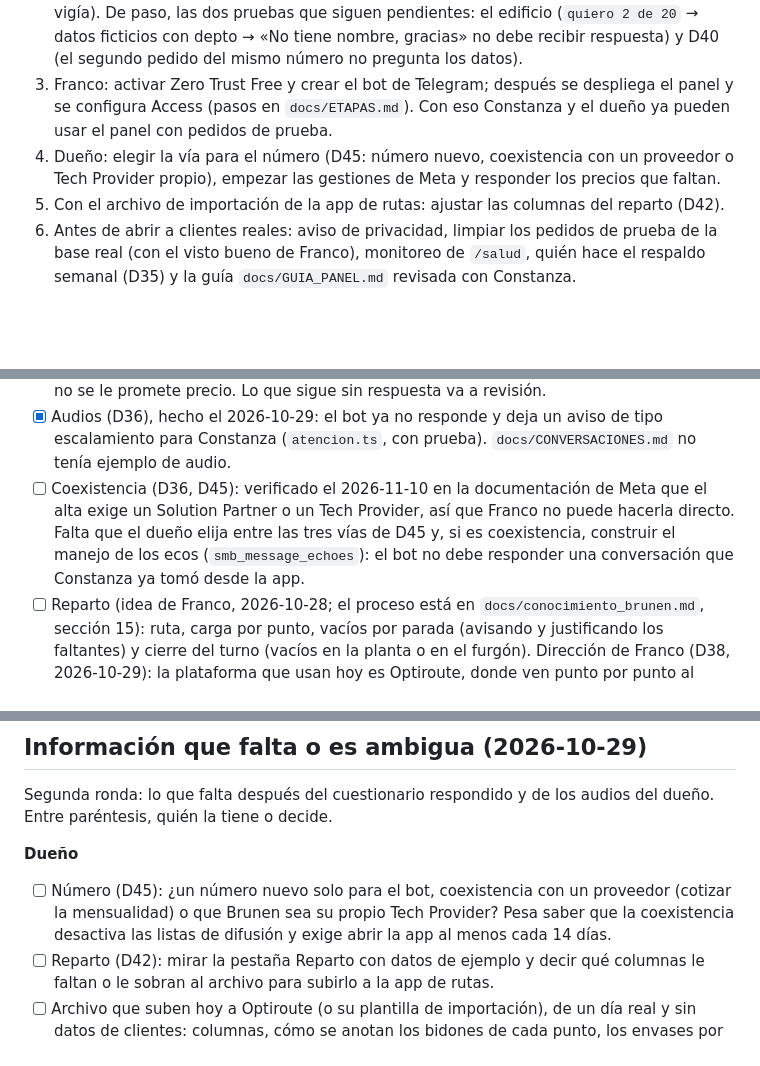
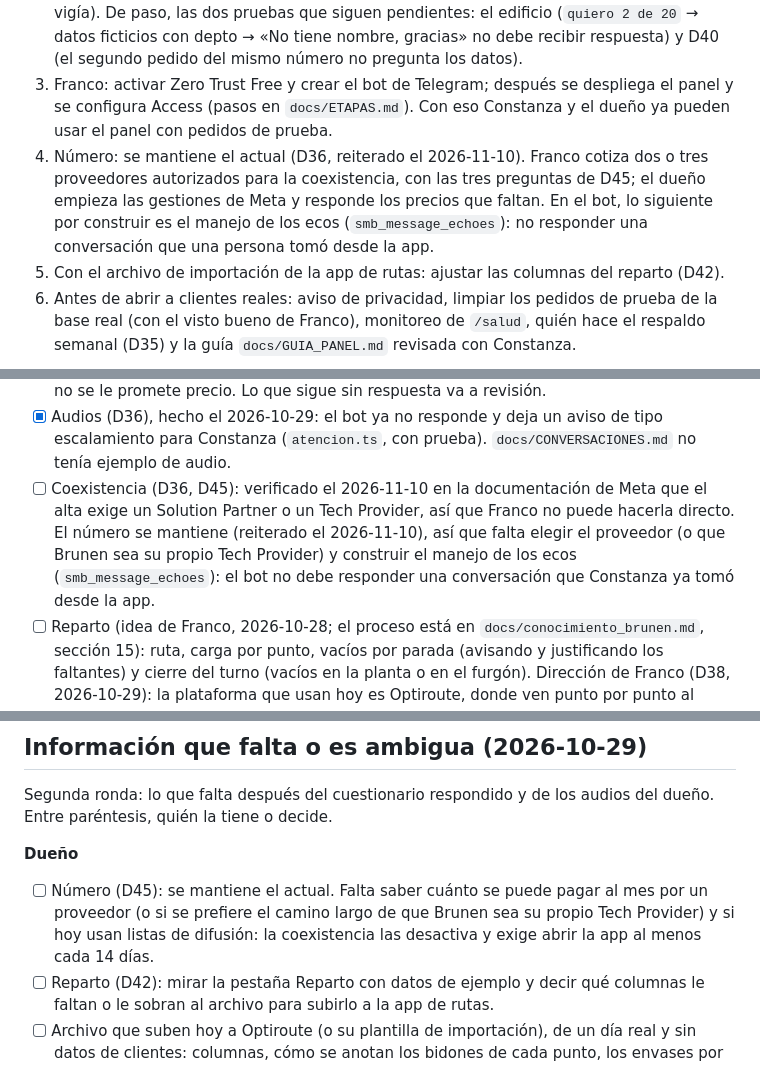
Before and after one commit to francorodriguezt/Brunen-chatbot, a Markdown page: docs/PENDIENTES.md, 3 parts joined by grey strips. GitHub-like rendering; blank space fills up the shorter version.

Commit message:
Deja claro que el número actual se mantiene y qué preguntar a los proveedores (D45)
Los documentos presentaban un número nuevo para el bot como una opción más. El dueño decidió mantener
el número actual (D36): las vías son un proveedor autorizado o que Brunen sea su propio Tech Provider,
y el manejo de los ecos de la coexistencia pasa a ser lo siguiente por construir.

Co-Authored-By: Claude Fable 5.2 <noreply@anthropic.com>

```diff
--- a/docs/PENDIENTES.md
+++ b/docs/PENDIENTES.md
@@ -7,7 +7,7 @@ Estado al 2026-11-10: revisión completa del proyecto contra sus objetivos (D41)
 1. Subir a GitHub y desplegar el bot, en este orden: anotar el punto de restauración (`wrangler d1 time-travel info brunen-chatbot`), aplicar la migración `0005` (`npx.cmd wrangler d1 migrations apply brunen-chatbot --remote`), `npm run deploy`, y comprobar `/salud`, la firma falsa y el token falso. En el panel de Cloudflare debe aparecer la tarea programada `*/5 * * * *` en el Worker.
 2. Medir el CPU con `wrangler tail` y un pedido desde el número de prueba (antes: 21 ms en caliente y 48 ms en frío; ahora sin el registro en la planilla y con una escritura más del vigía). De paso, las dos pruebas que siguen pendientes: el edificio (`quiero 2 de 20` → datos ficticios con depto → «No tiene nombre, gracias» no debe recibir respuesta) y D40 (el segundo pedido del mismo número no pregunta los datos).
 3. Franco: activar Zero Trust Free y crear el bot de Telegram; después se despliega el panel y se configura Access (pasos en `docs/ETAPAS.md`). Con eso Constanza y el dueño ya pueden usar el panel con pedidos de prueba.
-4. Dueño: elegir la vía para el número (D45: número nuevo, coexistencia con un proveedor o Tech Provider propio), empezar las gestiones de Meta y responder los precios que faltan.
+4. Número: se mantiene el actual (D36, reiterado el 2026-11-10). Franco cotiza dos o tres proveedores autorizados para la coexistencia, con las tres preguntas de D45; el dueño empieza las gestiones de Meta y responde los precios que faltan. En el bot, lo siguiente por construir es el manejo de los ecos (`smb_message_echoes`): no responder una conversación que una persona tomó desde la app.
 5. Con el archivo de importación de la app de rutas: ajustar las columnas del reparto (D42).
 6. Antes de abrir a clientes reales: aviso de privacidad, limpiar los pedidos de prueba de la base real (con el visto bueno de Franco), monitoreo de `/salud`, quién hace el respaldo semanal (D35) y la guía `docs/GUIA_PANEL.md` revisada con Constanza.
 
@@ -69,7 +69,7 @@ Respondió el cuestionario el 2026-10-29 (D36). Marcadas las que quedaron resuel
 - [ ] Panel, fases P2 a P5. Hecha la primera parte de P2 (D42, 2026-11-10): reparto del día con copiar y descargar, pedidos a mano y búsqueda. De P2 falta la plataforma propia de reparto (D38) y ajustar las columnas al archivo de la app de rutas; P3 (clientes y mapa), P4 (estadísticas) y P5 (configuración) siguen sin empezar (ver `docs/ETAPAS.md`).
 - [x] Precios nuevos del dueño (D36) en `src/precios.ts`, con pruebas primero (2026-10-29): la recarga mayorista de 12 L y 10 L ya se cotiza en el flujo. La carga inicial por tipo y la mayorista están calculadas y probadas, pero el bot todavía no las usa: a un cliente nuevo no se le promete precio. Lo que sigue sin respuesta va a revisión.
 - [x] Audios (D36), hecho el 2026-10-29: el bot ya no responde y deja un aviso de tipo escalamiento para Constanza (`atencion.ts`, con prueba). `docs/CONVERSACIONES.md` no tenía ejemplo de audio.
-- [ ] Coexistencia (D36, D45): verificado el 2026-11-10 en la documentación de Meta que el alta exige un Solution Partner o un Tech Provider, así que Franco no puede hacerla directo. Falta que el dueño elija entre las tres vías de D45 y, si es coexistencia, construir el manejo de los ecos (`smb_message_echoes`): el bot no debe responder una conversación que Constanza ya tomó desde la app.
+- [ ] Coexistencia (D36, D45): verificado el 2026-11-10 en la documentación de Meta que el alta exige un Solution Partner o un Tech Provider, así que Franco no puede hacerla directo. El número se mantiene (reiterado el 2026-11-10), así que falta elegir el proveedor (o que Brunen sea su propio Tech Provider) y construir el manejo de los ecos (`smb_message_echoes`): el bot no debe responder una conversación que Constanza ya tomó desde la app.
 - [ ] Reparto (idea de Franco, 2026-10-28; el proceso está en `docs/conocimiento_brunen.md`, sección 15): ruta, carga por punto, vacíos por parada (avisando y justificando los faltantes) y cierre del turno (vacíos en la planta o en el furgón). Dirección de Franco (D38, 2026-10-29): la plataforma que usan hoy es Optiroute, donde ven punto por punto al repartidor, su ubicación en vivo y cuánto demora entre puntos, pero lo que se busca es crear una propia con las mismas funciones: la ruta con los puntos de la forma más eficiente posible y el seguimiento en vivo, más el control de los bidones que sobran de cada turno ("saco 60, sobran 5, al día siguiente saca 55"), los vacíos por parada con justificación de faltantes y la hora de llegada para el cliente. Es un proyecto aparte, con su propio diseño antes de construir (coordenadas, distancias, seguimiento en vivo y cómo entra el repartidor). Amplía la fase P2 del panel y no depende de Meta.
 - [x] El bot pide nombre, dirección y edificio al cliente nuevo (D37, hecho el 2026-10-29, con pruebas primero). Falta que el dueño apruebe los textos nuevos (se cambian en `src/textos.ts`), incluir a los clientes con ficha pero sin dirección y la referencia de la hora de llegada, que sigue como propuesta y depende de la plataforma propia (D38).
 - [x] Reconocer al cliente por sus pedidos (D40, hecho el 2026-11-01 a pedido de Franco, con pruebas primero; desplegado ese día, versión `16e04d3c`; falta probarlo con un mensaje real): un teléfono que no está en CLIENTES pero ya pidió por el bot usa los datos de su último pedido (no cancelado, con dirección) y no recibe otra vez la pregunta de nombre y dirección. Sin ficha no se le promete el precio: lo confirma la operadora. Falta decidir con el dueño si a estos clientes se les promete el precio y cómo pasan a la hoja CLIENTES.
@@ -100,7 +100,7 @@ Datos de Meta tomados de fuentes secundarias el 2026-10-28: confirmar todo en la
 Segunda ronda: lo que falta después del cuestionario respondido y de los audios del dueño. Entre paréntesis, quién la tiene o decide.
 
 **Dueño**
-- [ ] Número (D45): ¿un número nuevo solo para el bot, coexistencia con un proveedor (cotizar la mensualidad) o que Brunen sea su propio Tech Provider? Pesa saber que la coexistencia desactiva las listas de difusión y exige abrir la app al menos cada 14 días.
+- [ ] Número (D45): se mantiene el actual. Falta saber cuánto se puede pagar al mes por un proveedor (o si se prefiere el camino largo de que Brunen sea su propio Tech Provider) y si hoy usan listas de difusión: la coexistencia las desactiva y exige abrir la app al menos cada 14 días.
 - [ ] Reparto (D42): mirar la pestaña Reparto con datos de ejemplo y decir qué columnas le faltan o le sobran al archivo para subirlo a la app de rutas.
 - [ ] Archivo que suben hoy a Optiroute (o su plantilla de importación), de un día real y sin datos de clientes: columnas, cómo se anotan los bidones de cada punto, los envases por retirar y cómo se ordena; quién lo arma y a qué hora queda listo.
 - [ ] Optiroute hoy: nombre exacto o dirección web (¿es OptimoRoute?), qué plan tienen y cuánto pagan, y qué funciones usan todos los días (ruta, app del repartidor con GPS, seguimiento en vivo, avisos a clientes) y cuáles no. Es la lista de lo que la plataforma propia (D38) tiene que hacer.
```
Also changed, not shown: docs/DECISIONES.md (+1 -0 lines), docs/conocimiento_brunen.md (+1 -1 lines).
